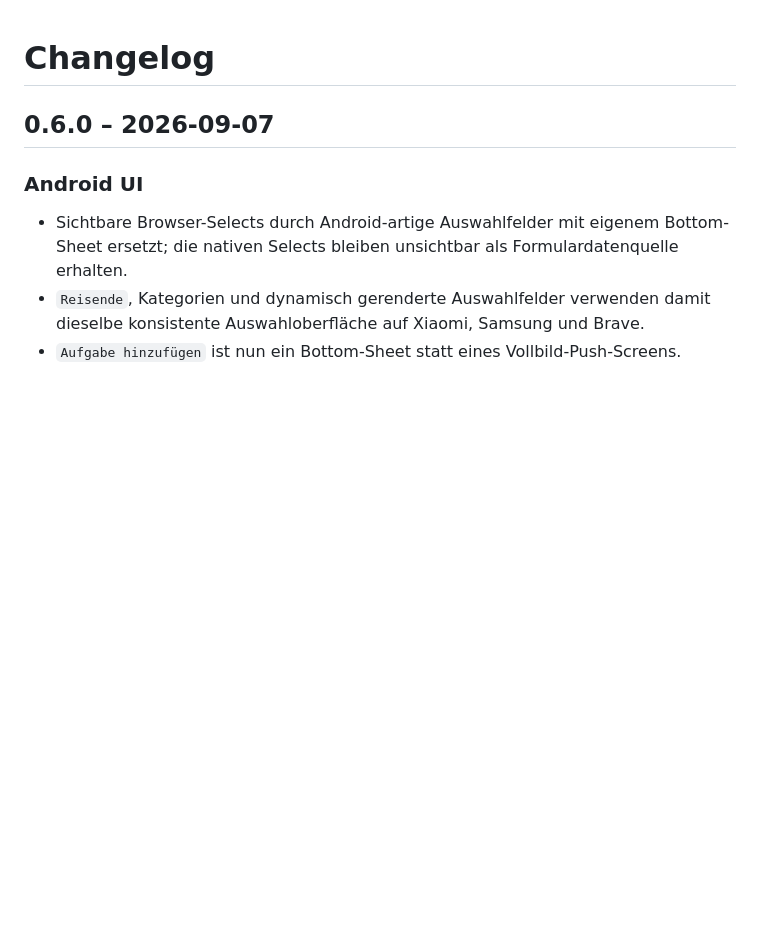
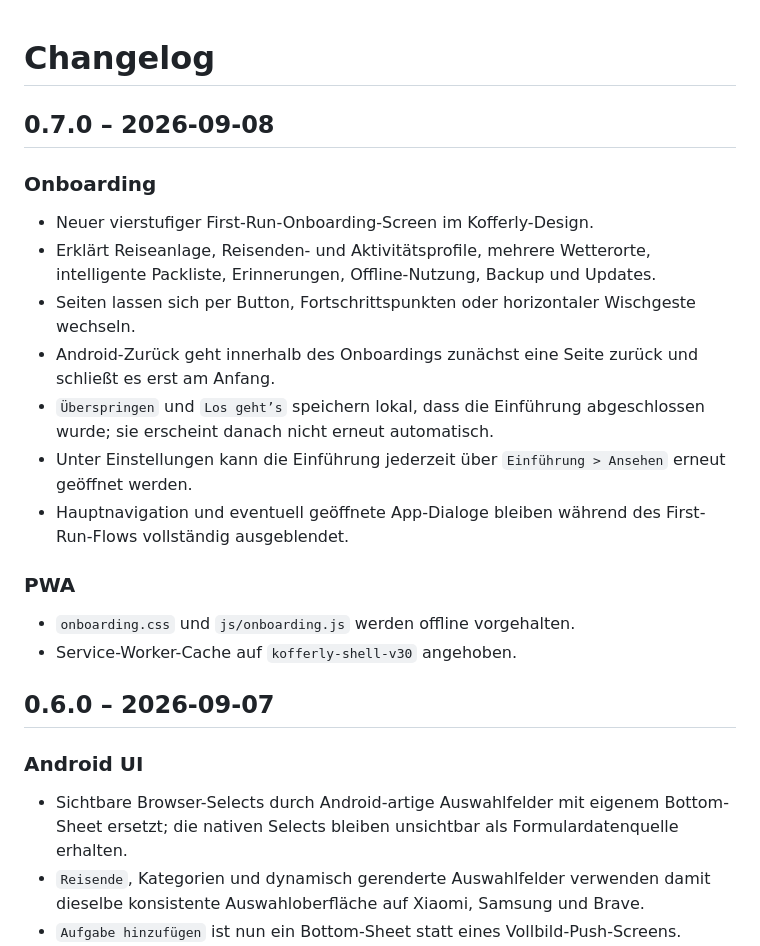
Before and after one commit to SomeCGMGuy/kofferly, a Markdown page: CHANGELOG.md, the part around the change. GitHub-like rendering; blank space fills up the shorter version.

Commit message:
docs: document onboarding release

```diff
--- a/CHANGELOG.md
+++ b/CHANGELOG.md
@@ -1,4 +1,19 @@
 # Changelog
+
+## 0.7.0 – 2026-09-08
+
+### Onboarding
+- Neuer vierstufiger First-Run-Onboarding-Screen im Kofferly-Design.
+- Erklärt Reiseanlage, Reisenden- und Aktivitätsprofile, mehrere Wetterorte, intelligente Packliste, Erinnerungen, Offline-Nutzung, Backup und Updates.
+- Seiten lassen sich per Button, Fortschrittspunkten oder horizontaler Wischgeste wechseln.
+- Android-Zurück geht innerhalb des Onboardings zunächst eine Seite zurück und schließt es erst am Anfang.
+- `Überspringen` und `Los geht’s` speichern lokal, dass die Einführung abgeschlossen wurde; sie erscheint danach nicht erneut automatisch.
+- Unter Einstellungen kann die Einführung jederzeit über `Einführung > Ansehen` erneut geöffnet werden.
+- Hauptnavigation und eventuell geöffnete App-Dialoge bleiben während des First-Run-Flows vollständig ausgeblendet.
+
+### PWA
+- `onboarding.css` und `js/onboarding.js` werden offline vorgehalten.
+- Service-Worker-Cache auf `kofferly-shell-v30` angehoben.
 
 ## 0.6.0 – 2026-09-07
 
```
